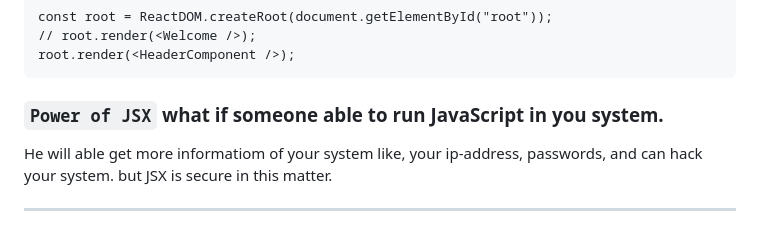
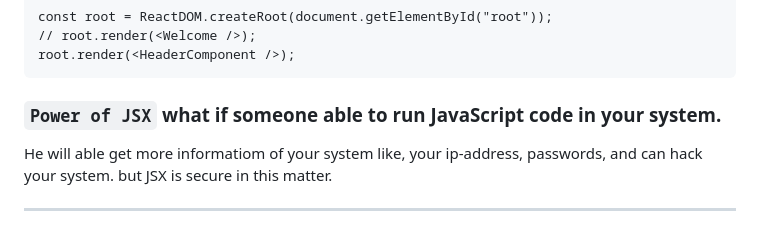
Before and after one commit to anandmd200/React-3-Laying-the-foundation, a Markdown page: README.md, the part around the change. Rendered like a GitHub page.

````diff
--- a/README.md
+++ b/README.md
@@ -142,7 +142,7 @@ const root = ReactDOM.createRoot(document.getElementById("root"));
 root.render(<HeaderComponent />);
 ```
 
-### `Power of JSX` what if someone able to run JavaScript in you system.
+### `Power of JSX` what if someone able to run JavaScript code in your system.
 He will able get more informatiom of your system like, your ip-address, passwords,
 and can hack your system. but JSX is secure in this matter.
 
````
